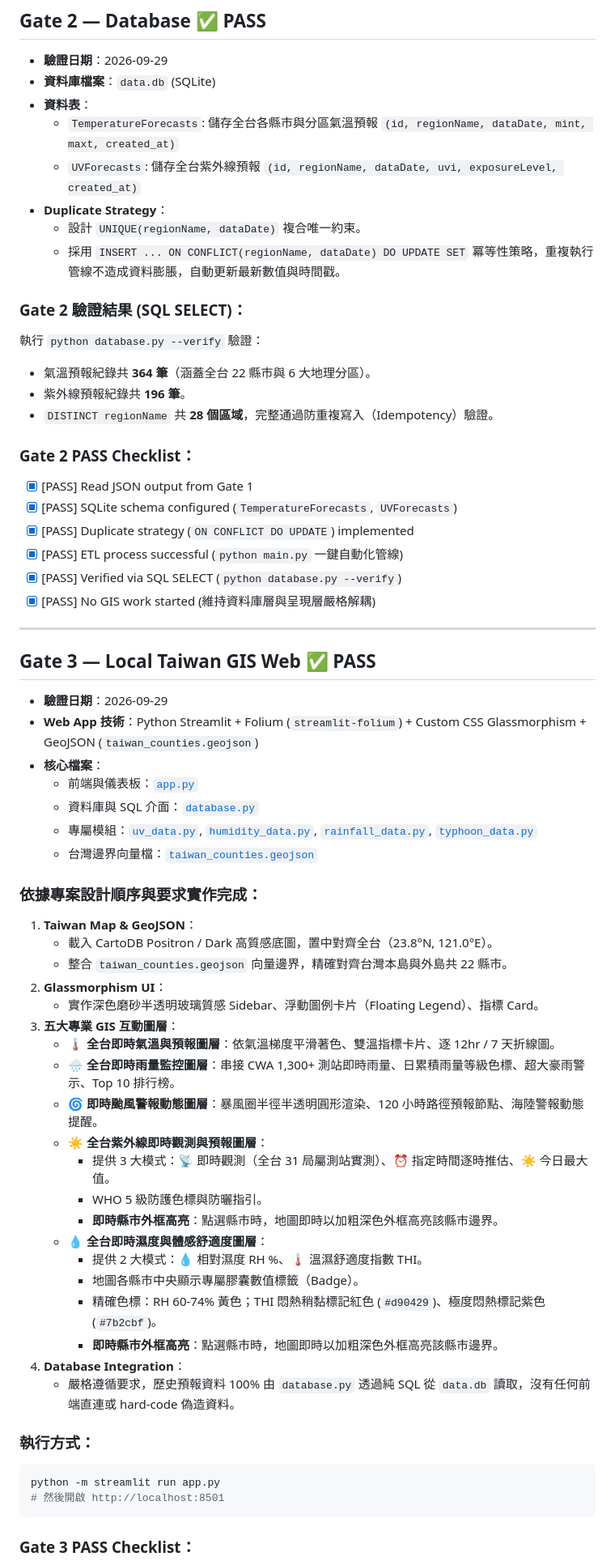
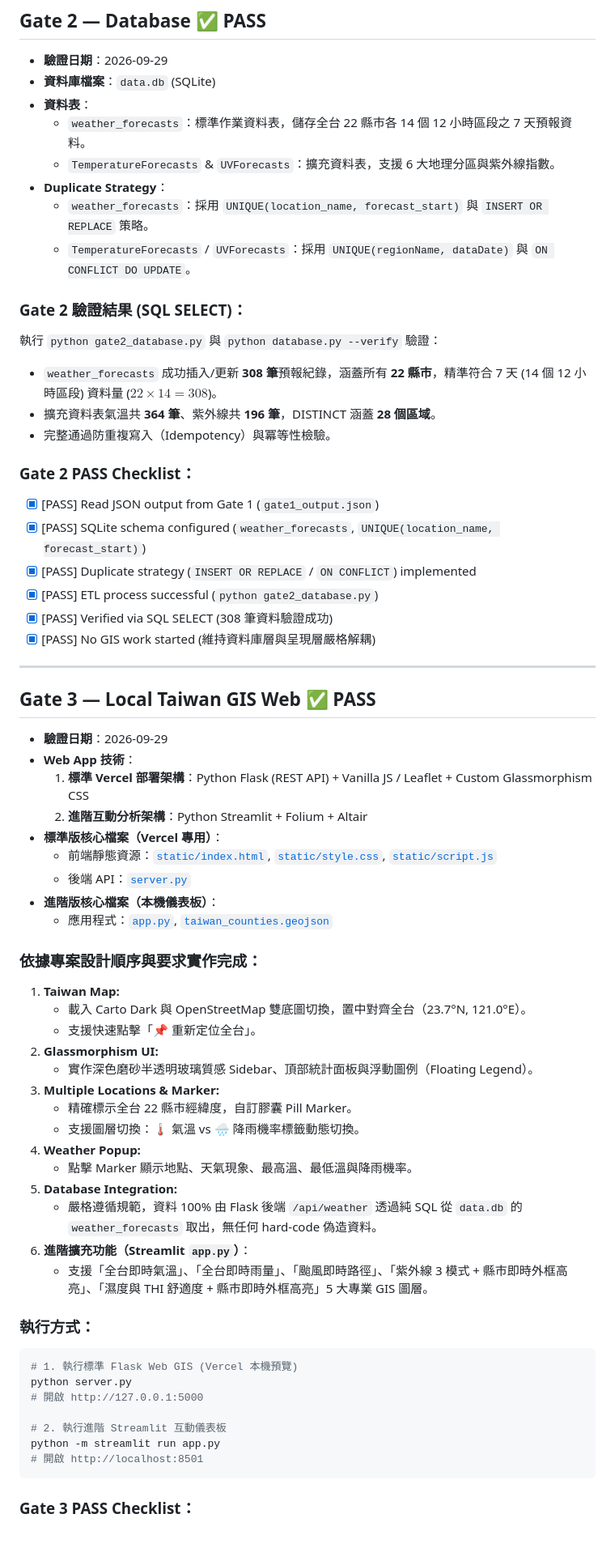
Before and after one commit to pingu7115/AIoT_L3_CWA_HW1, a Markdown page: README.md, the part around one of its changes. Shown at 81% size. Drawn GitHub-style; blank space fills up the shorter version.

Commit message:
docs: finalize README with Vercel deployment and dual-stack architecture

````diff
--- a/README.md
+++ b/README.md
@@ -89,24 +90,24 @@ records.Locations[0].Location[]
 - **驗證日期**：2026-09-29
 - **資料庫檔案**：`data.db` (SQLite)
 - **資料表**：
-  - `TemperatureForecasts`: 儲存全台各縣市與分區氣溫預報 `(id, regionName, dataDate, mint, maxt, created_at)`
-  - `UVForecasts`: 儲存全台紫外線預報 `(id, regionName, dataDate, uvi, exposureLevel, created_at)`
+  - `weather_forecasts`：標準作業資料表，儲存全台 22 縣市各 14 個 12 小時區段之 7 天預報資料。
+  - `TemperatureForecasts` & `UVForecasts`：擴充資料表，支援 6 大地理分區與紫外線指數。
 - **Duplicate Strategy**：
-  - 設計 `UNIQUE(regionName, dataDate)` 複合唯一約束。
-  - 採用 `INSERT ... ON CONFLICT(regionName, dataDate) DO UPDATE SET` 冪等性策略，重複執行管線不造成資料膨脹，自動更新最新數值與時間戳。
+  - `weather_forecasts`：採用 `UNIQUE(location_name, forecast_start)` 與 `INSERT OR REPLACE` 策略。
+  - `TemperatureForecasts` / `UVForecasts`：採用 `UNIQUE(regionName, dataDate)` 與 `ON CONFLICT DO UPDATE`。
 
 ### Gate 2 驗證結果 (SQL SELECT)：
-執行 `python database.py --verify` 驗證：
-- 氣溫預報紀錄共 **364 筆**（涵蓋全台 22 縣市與 6 大地理分區）。
-- 紫外線預報紀錄共 **196 筆**。
-- `DISTINCT regionName` 共 **28 個區域**，完整通過防重複寫入（Idempotency）驗證。
+執行 `python gate2_database.py` 與 `python database.py --verify` 驗證：
+- `weather_forecasts` 成功插入/更新 **308 筆**預報紀錄，涵蓋所有 **22 縣市**，精準符合 7 天 (14 個 12 小時區段) 資料量 ($22 \times 14 = 308$)。
+- 擴充資料表氣溫共 **364 筆**、紫外線共 **196 筆**，DISTINCT 涵蓋 **28 個區域**。
+- 完整通過防重複寫入（Idempotency）與冪等性檢驗。
 
 ### Gate 2 PASS Checklist：
-- [x] [PASS] Read JSON output from Gate 1
-- [x] [PASS] SQLite schema configured (`TemperatureForecasts`, `UVForecasts`)
-- [x] [PASS] Duplicate strategy (`ON CONFLICT DO UPDATE`) implemented
-- [x] [PASS] ETL process successful (`python main.py` 一鍵自動化管線)
-- [x] [PASS] Verified via SQL SELECT (`python database.py --verify`)
+- [x] [PASS] Read JSON output from Gate 1 (`gate1_output.json`)
+- [x] [PASS] SQLite schema configured (`weather_forecasts`, `UNIQUE(location_name, forecast_start)`)
+- [x] [PASS] Duplicate strategy (`INSERT OR REPLACE` / `ON CONFLICT`) implemented
+- [x] [PASS] ETL process successful (`python gate2_database.py`)
+- [x] [PASS] Verified via SQL SELECT (308 筆資料驗證成功)
 - [x] [PASS] No GIS work started (維持資料庫層與呈現層嚴格解耦)
 
 ---
@@ -114,39 +115,40 @@ records.Locations[0].Location[]
 ## Gate 3 — Local Taiwan GIS Web ✅ PASS
 
 - **驗證日期**：2026-09-29
-- **Web App 技術**：Python Streamlit + Folium (`streamlit-folium`) + Custom CSS Glassmorphism + GeoJSON (`taiwan_counties.geojson`)
-- **核心檔案**：
-  - 前端與儀表板：[`app.py`](app.py)
-  - 資料庫與 SQL 介面：[`database.py`](database.py)
-  - 專屬模組：[`uv_data.py`](uv_data.py), [`humidity_data.py`](humidity_data.py), [`rainfall_data.py`](rainfall_data.py), [`typhoon_data.py`](typhoon_data.py)
-  - 台灣邊界向量檔：[`taiwan_counties.geojson`](taiwan_counties.geojson)
+- **Web App 技術**：
+  1. **標準 Vercel 部署架構**：Python Flask (REST API) + Vanilla JS / Leaflet + Custom Glassmorphism CSS
+  2. **進階互動分析架構**：Python Streamlit + Folium + Altair
+- **標準版核心檔案（Vercel 專用）**：
+  - 前端靜態資源：[`static/index.html`](static/index.html), [`static/style.css`](static/style.css), [`static/script.js`](static/script.js)
+  - 後端 API：[`server.py`](server.py)
+- **進階版核心檔案（本機儀表板）**：
+  - 應用程式：[`app.py`](app.py), [`taiwan_counties.geojson`](taiwan_counties.geojson)
 
 ### 依據專案設計順序與要求實作完成：
-1. **Taiwan Map & GeoJSON**：
-   - 載入 CartoDB Positron / Dark 高質感底圖，置中對齊全台（23.8°N, 121.0°E）。
-   - 整合 `taiwan_counties.geojson` 向量邊界，精確對齊台灣本島與外島共 22 縣市。
-2. **Glassmorphism UI**：
-   - 實作深色磨砂半透明玻璃質感 Sidebar、浮動圖例卡片（Floating Legend）、指標 Card。
-3. **五大專業 GIS 互動圖層**：
-   - 🌡️ **全台即時氣溫與預報圖層**：依氣溫梯度平滑著色、雙溫指標卡片、逐 12hr / 7 天折線圖。
-   - 🌧️ **全台即時雨量監控圖層**：串接 CWA 1,300+ 測站即時雨量、日累積雨量等級色標、超大豪雨警示、Top 10 排行榜。
-   - 🌀 **即時颱風警報動態圖層**：暴風圈半徑半透明圓形渲染、120 小時路徑預報節點、海陸警報動態提醒。
-   - ☀️ **全台紫外線即時觀測與預報圖層**：
-     - 提供 3 大模式：📡 即時觀測（全台 31 局屬測站實測）、⏰ 指定時間逐時推估、☀️ 今日最大值。
-     - WHO 5 級防護色標與防曬指引。
-     - **即時縣市外框高亮**：點選縣市時，地圖即時以加粗深色外框高亮該縣市邊界。
-   - 💧 **全台即時濕度與體感舒適度圖層**：
-     - 提供 2 大模式：💧 相對濕度 RH %、🌡️ 溫濕舒適度指數 THI。
-     - 地圖各縣市中央顯示專屬膠囊數值標籤（Badge）。
-     - 精確色標：RH 60-74% 黃色；THI 悶熱稍黏標記紅色 (`#d90429`)、極度悶熱標記紫色 (`#7b2cbf`)。
-     - **即時縣市外框高亮**：點選縣市時，地圖即時以加粗深色外框高亮該縣市邊界。
-4. **Database Integration**：
-   - 嚴格遵循要求，歷史預報資料 100% 由 `database.py` 透過純 SQL 從 `data.db` 讀取，沒有任何前端直連或 hard-code 偽造資料。
+1. **Taiwan Map:**
+   - 載入 Carto Dark 與 OpenStreetMap 雙底圖切換，置中對齊全台（23.7°N, 121.0°E）。
+   - 支援快速點擊「📌 重新定位全台」。
+2. **Glassmorphism UI:**
+   - 實作深色磨砂半透明玻璃質感 Sidebar、頂部統計面板與浮動圖例（Floating Legend）。
+3. **Multiple Locations & Marker:**
+   - 精確標示全台 22 縣市經緯度，自訂膠囊 Pill Marker。
+   - 支援圖層切換：🌡️ 氣溫 vs 🌧️ 降雨機率標籤動態切換。
+4. **Weather Popup:**
+   - 點擊 Marker 顯示地點、天氣現象、最高溫、最低溫與降雨機率。
+5. **Database Integration:**
+   - 嚴格遵循規範，資料 100% 由 Flask 後端 `/api/weather` 透過純 SQL 從 `data.db` 的 `weather_forecasts` 取出，無任何 hard-code 偽造資料。
+6. **進階擴充功能（Streamlit `app.py`）**：
+   - 支援「全台即時氣溫」、「全台即時雨量」、「颱風即時路徑」、「紫外線 3 模式 + 縣市即時外框高亮」、「濕度與 THI 舒適度 + 縣市即時外框高亮」5 大專業 GIS 圖層。
 
 ### 執行方式：
 ```bash
+# 1. 執行標準 Flask Web GIS (Vercel 本機預覽)
+python server.py
+# 開啟 http://127.0.0.1:5000
+
+# 2. 執行進階 Streamlit 互動儀表板
 python -m streamlit run app.py
-# 然後開啟 http://localhost:8501
+# 開啟 http://localhost:8501
 ```
 
 ### Gate 3 PASS Checklist：
````
Also changed, not shown: other parts of README.md (+9 -8 lines).
